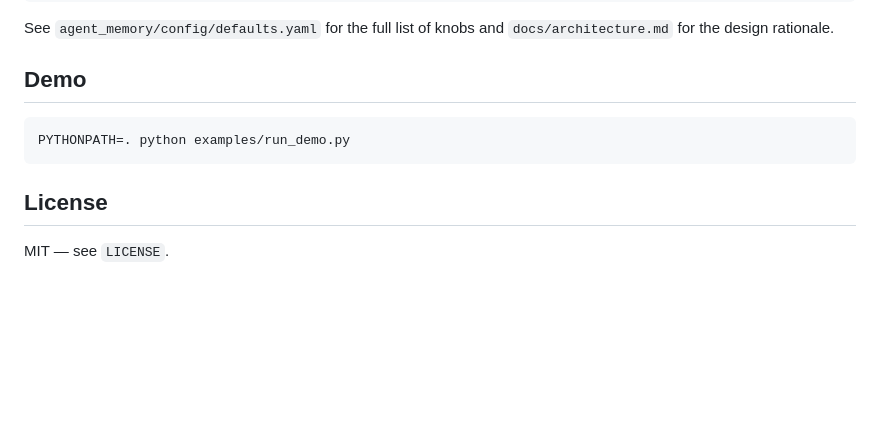
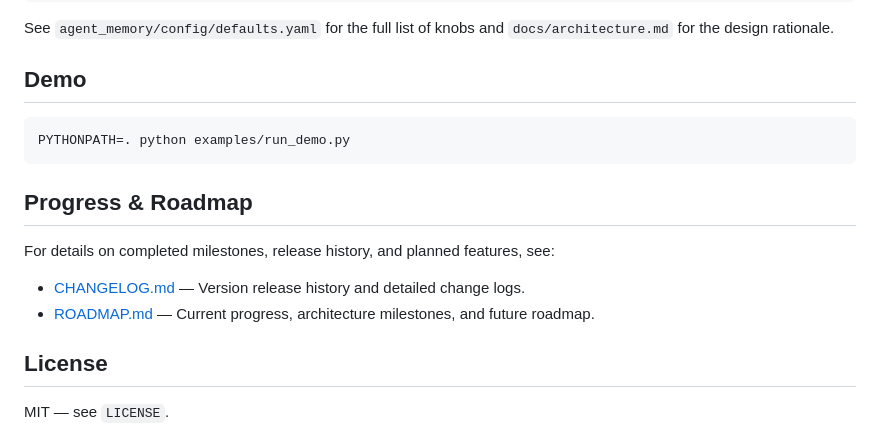
Before and after one commit to Pierreg99/agent-memory, a Markdown page: README.md, the part around the change. Rendered like a GitHub page; blank space fills up the shorter version.

````diff
--- a/README.md
+++ b/README.md
@@ -112,6 +112,12 @@ See `agent_memory/config/defaults.yaml` for the full list of knobs and
 PYTHONPATH=. python examples/run_demo.py
 ```
 
+## Progress & Roadmap
+
+For details on completed milestones, release history, and planned features, see:
+- [CHANGELOG.md](CHANGELOG.md) — Version release history and detailed change logs.
+- [ROADMAP.md](ROADMAP.md) — Current progress, architecture milestones, and future roadmap.
+
 ## License
 
 MIT — see `LICENSE`.
````
Also changed, not shown: CHANGELOG.md (added, +18 -0 lines), ROADMAP.md (added, +27 -0 lines).
